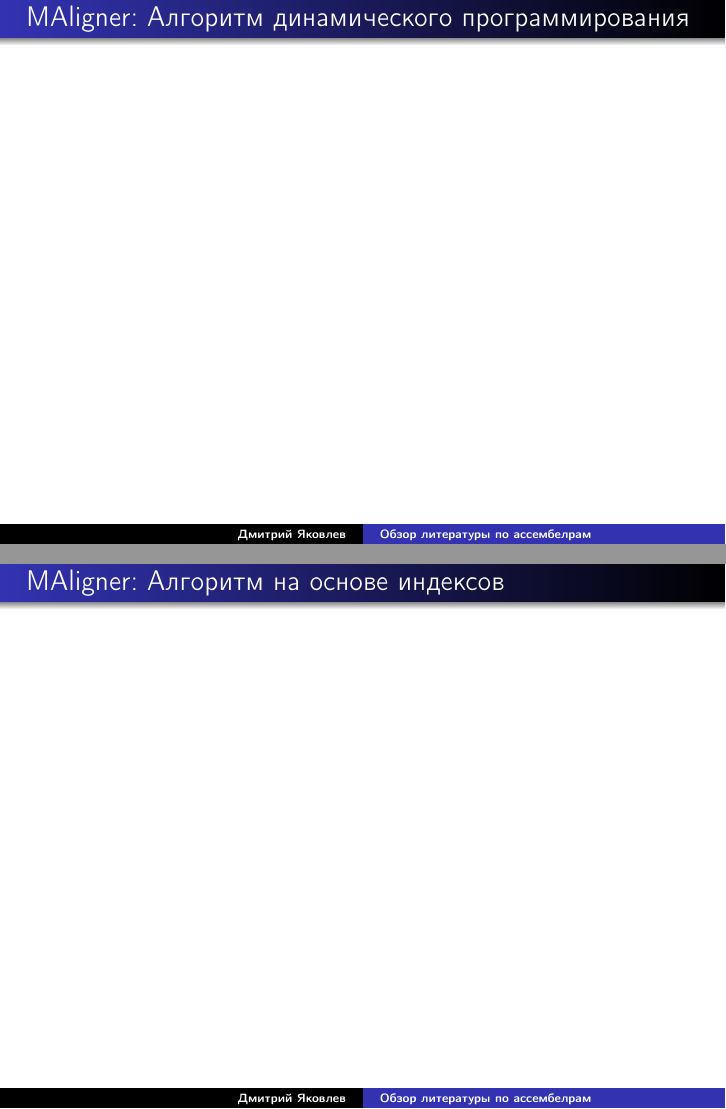
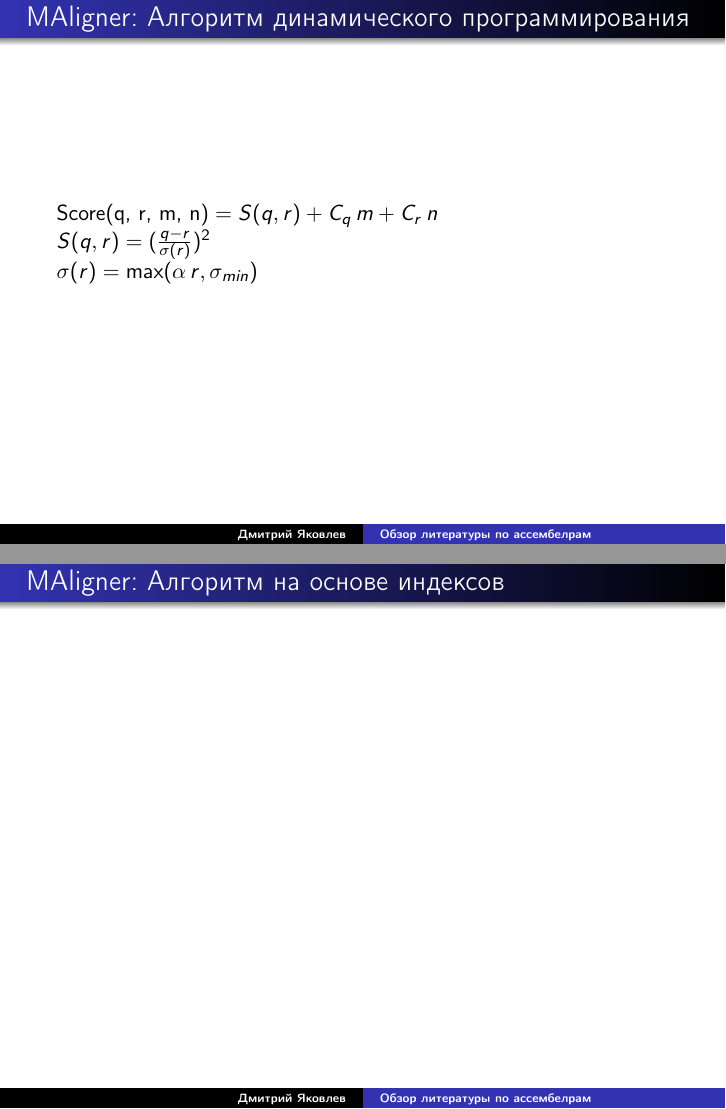
Before and after one commit to JDima/asm_papers_review, LaTeX slides (review.tex, which reads content/maligner.tex): pages 14 and 15 of 30, joined at a grey line. Compiled offline with pdfLaTeX.

Commit message:
added formulas for maligner

```diff
--- a/content/maligner.tex
+++ b/content/maligner.tex
@@ -11,6 +11,13 @@
 \begin{frame}
 \frametitle{MAligner: Алгоритм динамического программирования}
 
+
+$\text{Score(q, r, m, n)} = S(q, r) + C_q \,m + C_r \, n$
+
+$S(q, r) = (\frac{q - r}{\sigma(r)})^2$
+
+$\sigma(r) = \max(\alpha \, r, \sigma_{min})$
+
 \end{frame}
 
 \begin{frame}
```
Also changed, not shown: review.pdf.
